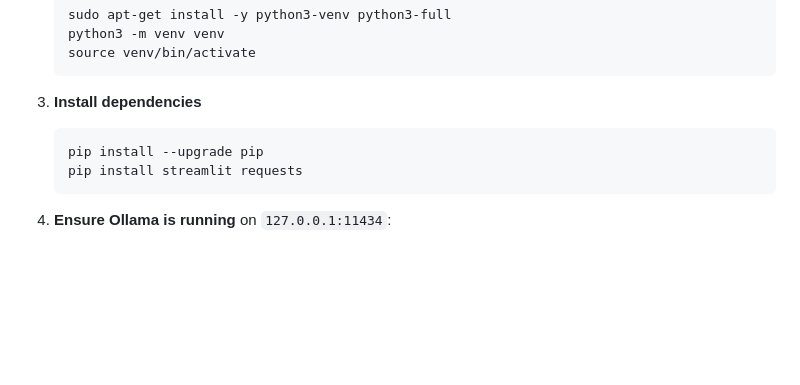
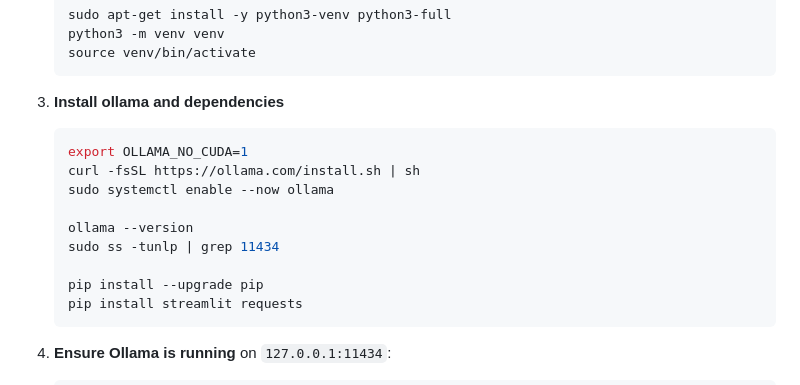
Before and after one commit to gitsaravanesh/py-genai-deepseek, a Markdown page: README.md, the part around the change. Drawn GitHub-style; blank space fills up the shorter version.

````diff
--- a/README.md
+++ b/README.md
@@ -41,9 +41,16 @@ A lightweight web-based chat interface that connects to an Ollama instance servi
    source venv/bin/activate
    ```
 
-3. **Install dependencies**
+3. **Install ollama and dependencies**
 
    ```bash
+   export OLLAMA_NO_CUDA=1
+   curl -fsSL https://ollama.com/install.sh | sh
+   sudo systemctl enable --now ollama
+
+   ollama --version
+   sudo ss -tunlp | grep 11434
+
    pip install --upgrade pip
    pip install streamlit requests
    ```
````
